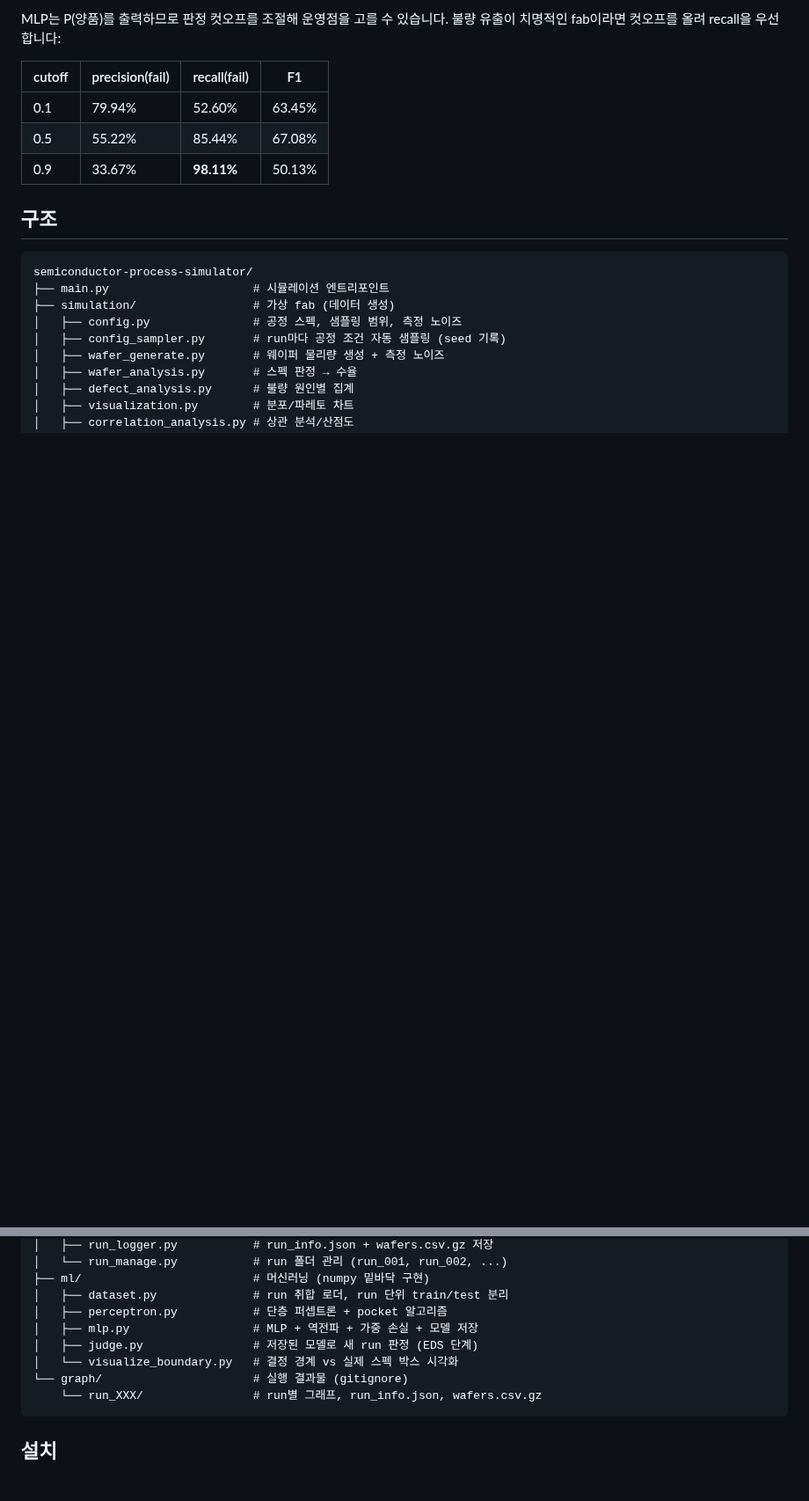
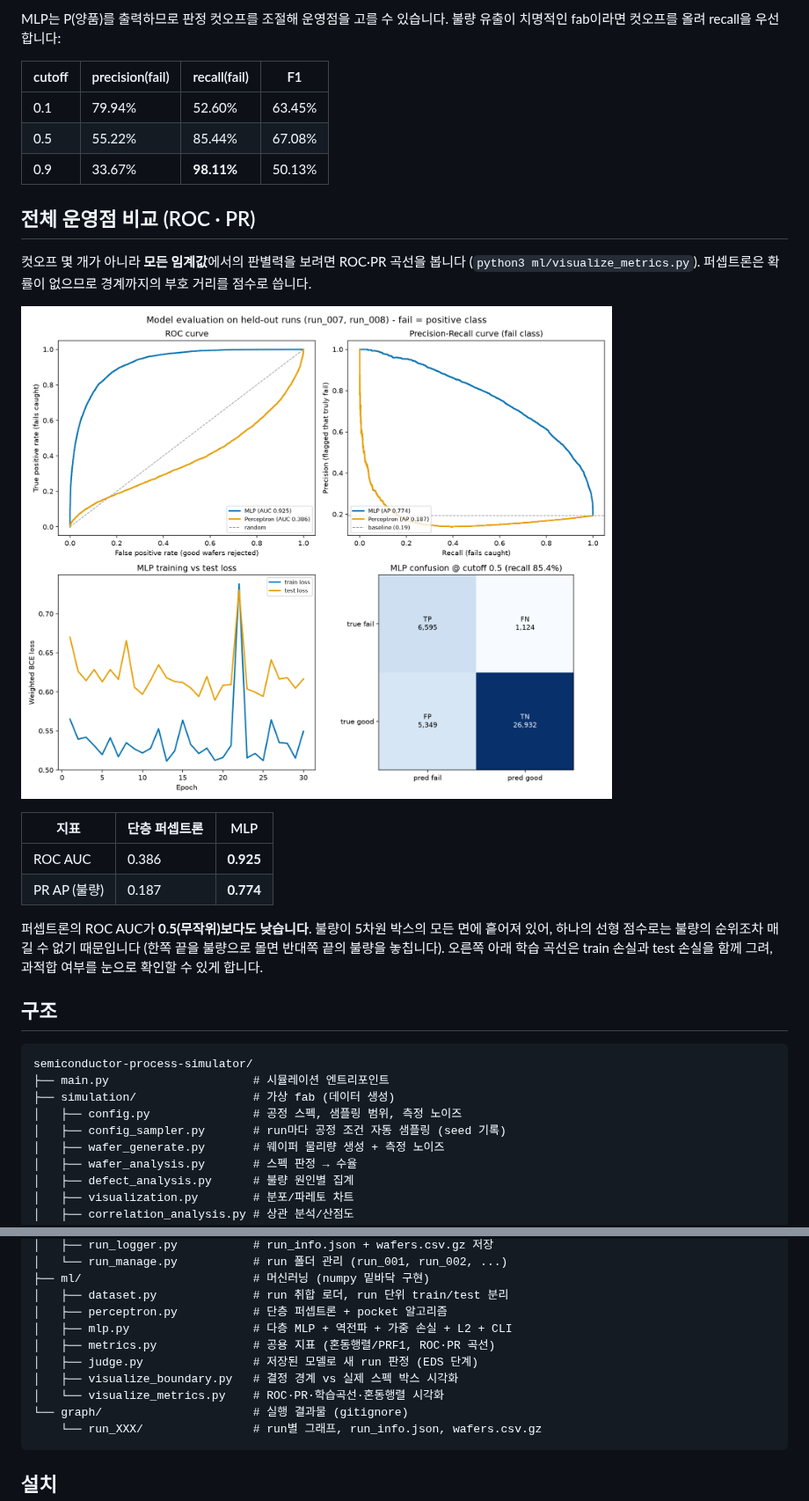
Before and after one commit to HyunwookJ/Virtual-Fab, a Markdown page: README.md, 2 parts joined by grey strips. Shown at 88% size. Rendered like a GitHub page; pictures changed too: docs/model_evaluation.png (added); blank space fills up the shorter version.

````diff
--- a/README.md
+++ b/README.md
@@ -53,6 +53,24 @@ MLP는 P(양품)를 출력하므로 판정 컷오프를 조절해 운영점을
 | 0.5 | 55.22% | 85.44% | 67.08% |
 | 0.9 | 33.67% | **98.11%** | 50.13% |
 
+## 전체 운영점 비교 (ROC · PR)
+
+컷오프 몇 개가 아니라 **모든 임계값**에서의 판별력을 보려면 ROC·PR 곡선을 봅니다
+(`python3 ml/visualize_metrics.py`). 퍼셉트론은 확률이 없으므로 경계까지의 부호
+거리를 점수로 씁니다.
+
+![model evaluation](docs/model_evaluation.png)
+
+| 지표 | 단층 퍼셉트론 | MLP |
+|---|---|---|
+| ROC AUC | 0.386 | **0.925** |
+| PR AP (불량) | 0.187 | **0.774** |
+
+퍼셉트론의 ROC AUC가 **0.5(무작위)보다도 낮습니다**. 불량이 5차원 박스의 모든
+면에 흩어져 있어, 하나의 선형 점수로는 불량의 순위조차 매길 수 없기 때문입니다
+(한쪽 끝을 불량으로 몰면 반대쪽 끝의 불량을 놓칩니다). 오른쪽 아래 학습 곡선은
+train 손실과 test 손실을 함께 그려, 과적합 여부를 눈으로 확인할 수 있게 합니다.
+
 ## 구조
 
 ```
@@ -71,9 +89,11 @@ semiconductor-process-simulator/
 ├── ml/                         # 머신러닝 (numpy 밑바닥 구현)
 │   ├── dataset.py              # run 취합 로더, run 단위 train/test 분리
 │   ├── perceptron.py           # 단층 퍼셉트론 + pocket 알고리즘
-│   ├── mlp.py                  # MLP + 역전파 + 가중 손실 + 모델 저장
+│   ├── mlp.py                  # 다층 MLP + 역전파 + 가중 손실 + L2 + CLI
+│   ├── metrics.py              # 공용 지표 (혼동행렬/PRF1, ROC·PR 곡선)
 │   ├── judge.py                # 저장된 모델로 새 run 판정 (EDS 단계)
-│   └── visualize_boundary.py   # 결정 경계 vs 실제 스펙 박스 시각화
+│   ├── visualize_boundary.py   # 결정 경계 vs 실제 스펙 박스 시각화
+│   └── visualize_metrics.py    # ROC·PR·학습곡선·혼동행렬 시각화
 └── graph/                      # 실행 결과물 (gitignore)
     └── run_XXX/                # run별 그래프, run_info.json, wafers.csv.gz
 ```
````
Also changed, not shown: other parts of README.md (+2 -2 lines), CLAUDE.md (+2 -0 lines), 4 other files.
